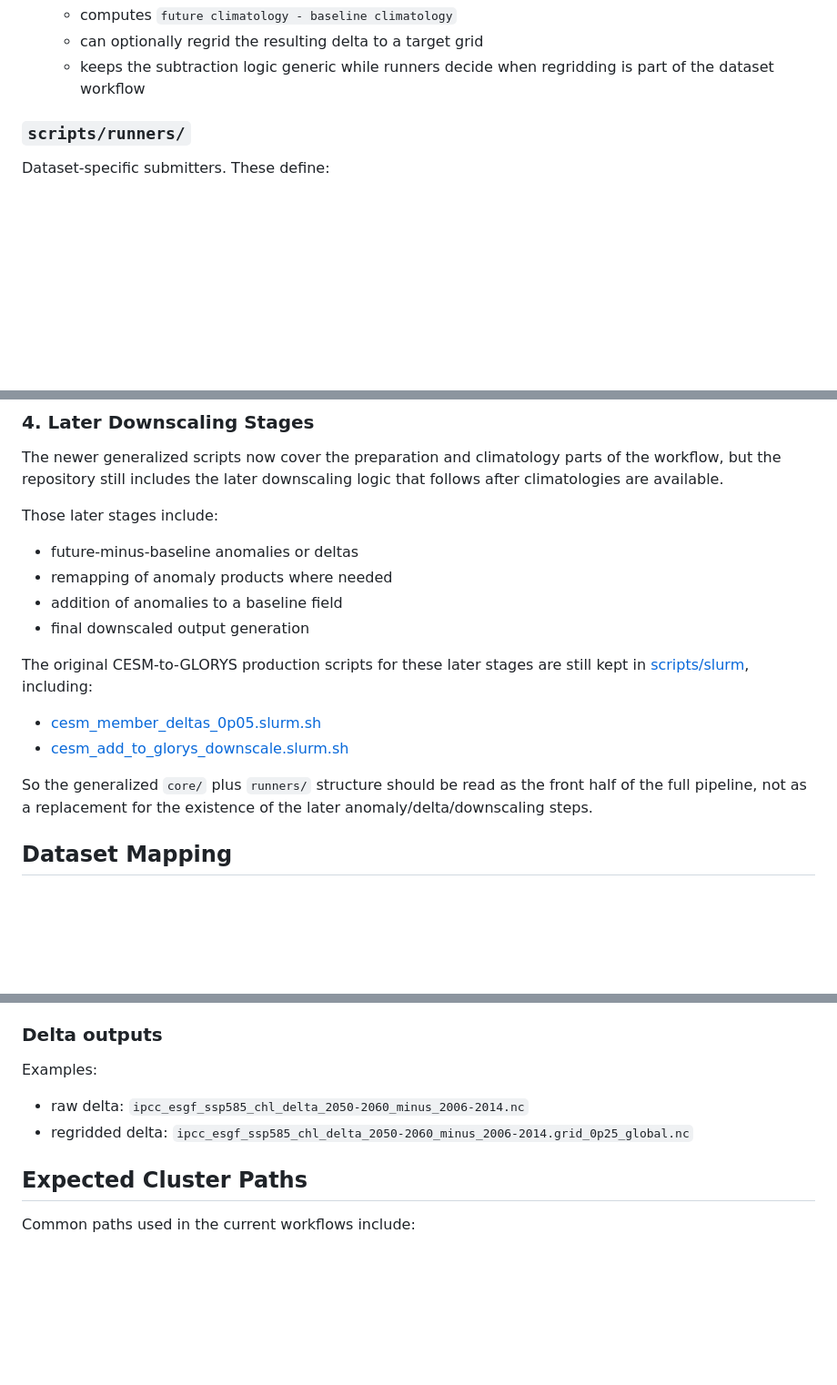
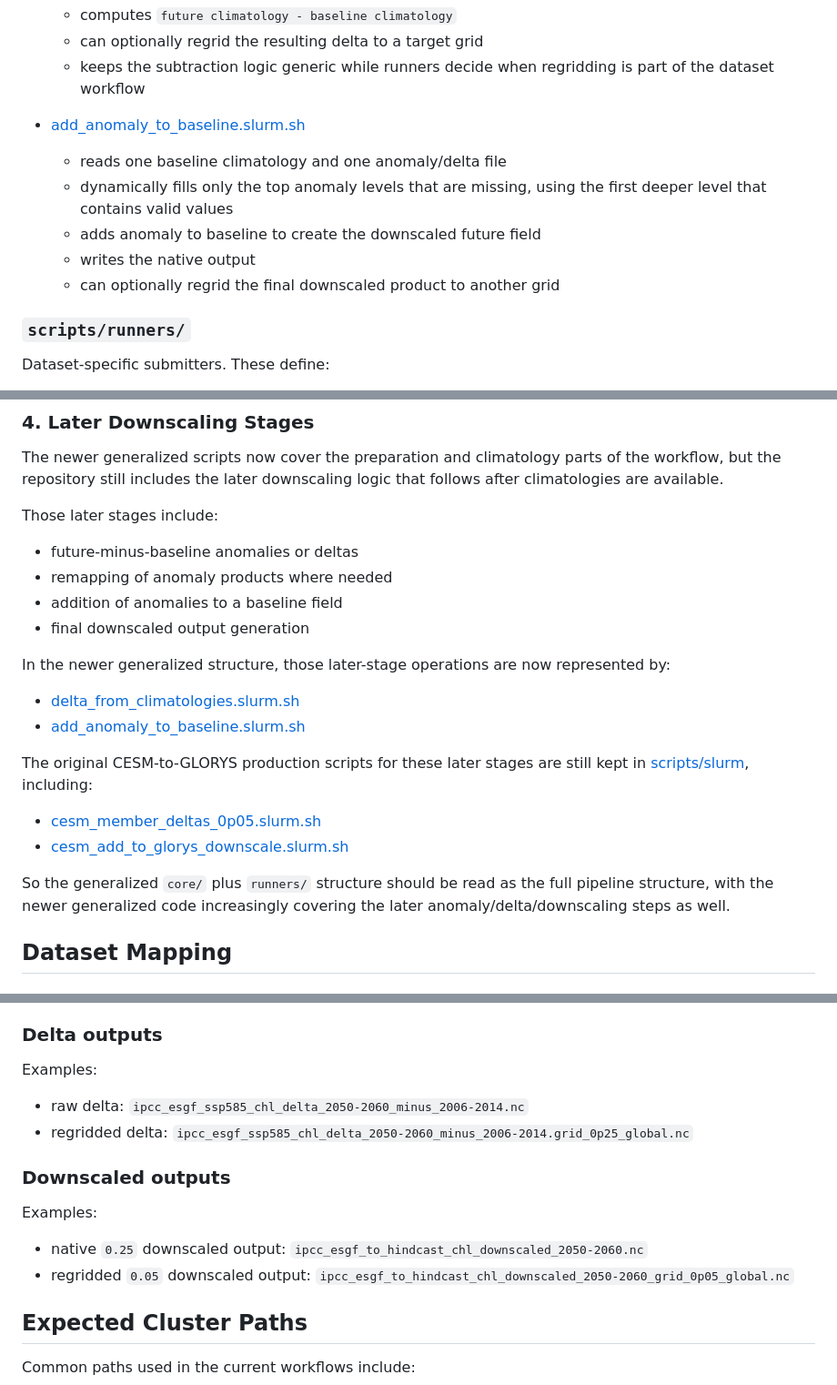
Before and after one commit to IsaakBM/cesmle-ocn-fetch, a Markdown page: README.md, 3 parts joined by grey strips. Shown at 91% size. Drawn GitHub-style; blank space fills up the shorter version.

```diff
--- a/README.md
+++ b/README.md
@@ -133,6 +136,14 @@ Reusable worker scripts. These do the actual processing.
   - can optionally regrid the resulting delta to a target grid
   - keeps the subtraction logic generic while runners decide when regridding
     is part of the dataset workflow
+
+- [add_anomaly_to_baseline.slurm.sh](/Users/ibrito/Desktop/cesmle-ocn-fetch/scripts/core/add_anomaly_to_baseline.slurm.sh)
+  - reads one baseline climatology and one anomaly/delta file
+  - dynamically fills only the top anomaly levels that are missing, using the
+    first deeper level that contains valid values
+  - adds anomaly to baseline to create the downscaled future field
+  - writes the native output
+  - can optionally regrid the final downscaled product to another grid
 
 ### `scripts/runners/`
 
@@ -254,6 +265,12 @@ Those later stages include:
 - addition of anomalies to a baseline field
 - final downscaled output generation
 
+In the newer generalized structure, those later-stage operations are now
+represented by:
+
+- [delta_from_climatologies.slurm.sh](/Users/ibrito/Desktop/cesmle-ocn-fetch/scripts/core/delta_from_climatologies.slurm.sh)
+- [add_anomaly_to_baseline.slurm.sh](/Users/ibrito/Desktop/cesmle-ocn-fetch/scripts/core/add_anomaly_to_baseline.slurm.sh)
+
 The original CESM-to-GLORYS production scripts for these later stages are still
 kept in [scripts/slurm](/Users/ibrito/Desktop/cesmle-ocn-fetch/scripts/slurm),
 including:
@@ -262,8 +279,8 @@ including:
 - [cesm_add_to_glorys_downscale.slurm.sh](/Users/ibrito/Desktop/cesmle-ocn-fetch/scripts/slurm/cesm_add_to_glorys_downscale.slurm.sh)
 
 So the generalized `core/` plus `runners/` structure should be read as the
-front half of the full pipeline, not as a replacement for the existence of the
-later anomaly/delta/downscaling steps.
+full pipeline structure, with the newer generalized code increasingly covering
+the later anomaly/delta/downscaling steps as well.
 
 ## Dataset Mapping
 
@@ -448,6 +527,15 @@ Examples:
 - regridded delta:
   `ipcc_esgf_ssp585_chl_delta_2050-2060_minus_2006-2014.grid_0p25_global.nc`
 
+### Downscaled outputs
+
+Examples:
+
+- native `0.25` downscaled output:
+  `ipcc_esgf_to_hindcast_chl_downscaled_2050-2060.nc`
+- regridded `0.05` downscaled output:
+  `ipcc_esgf_to_hindcast_chl_downscaled_2050-2060_grid_0p05_global.nc`
+
 ## Expected Cluster Paths
 
 Common paths used in the current workflows include:
```
Also changed, not shown: other parts of README.md (+73 -1 lines).
